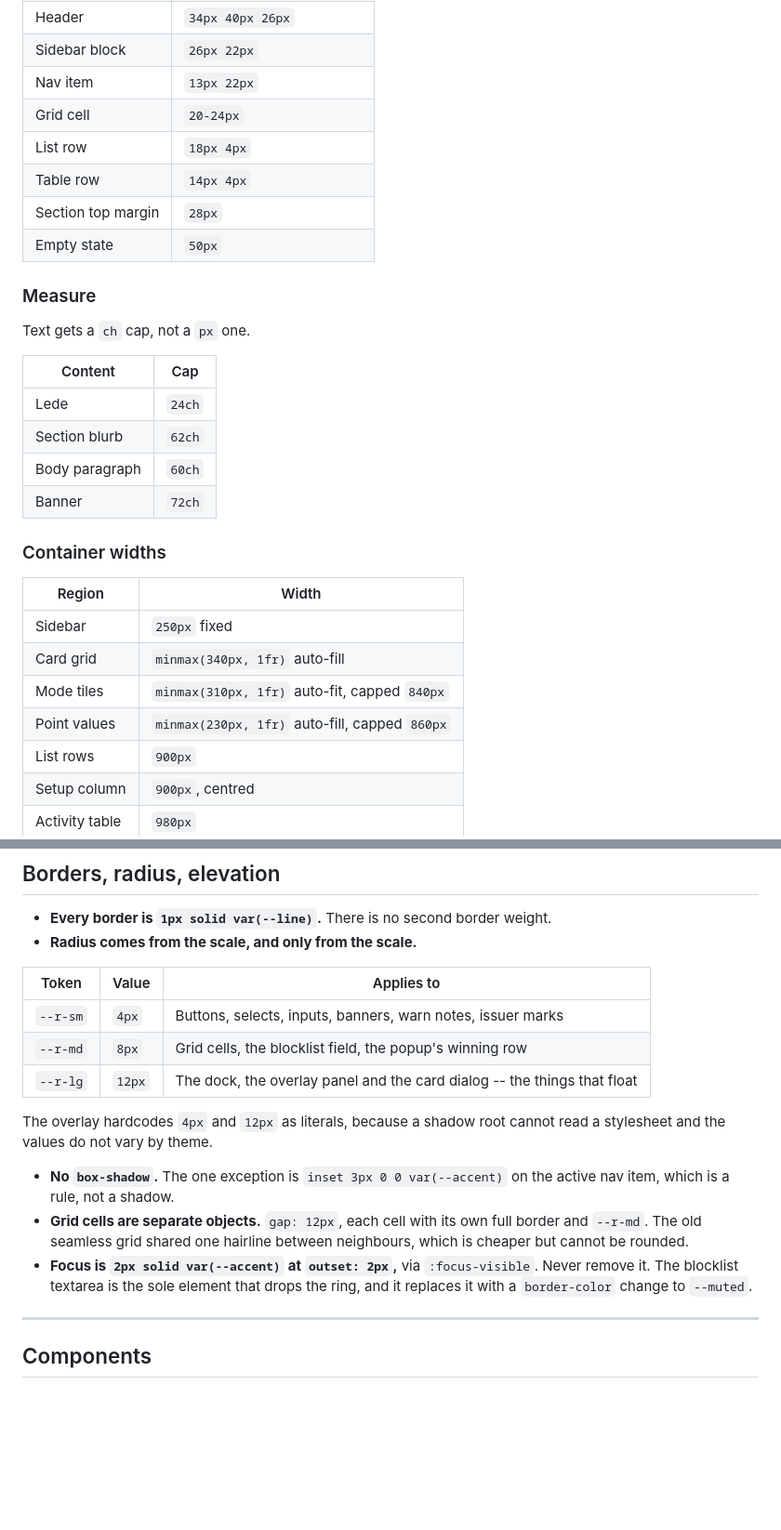
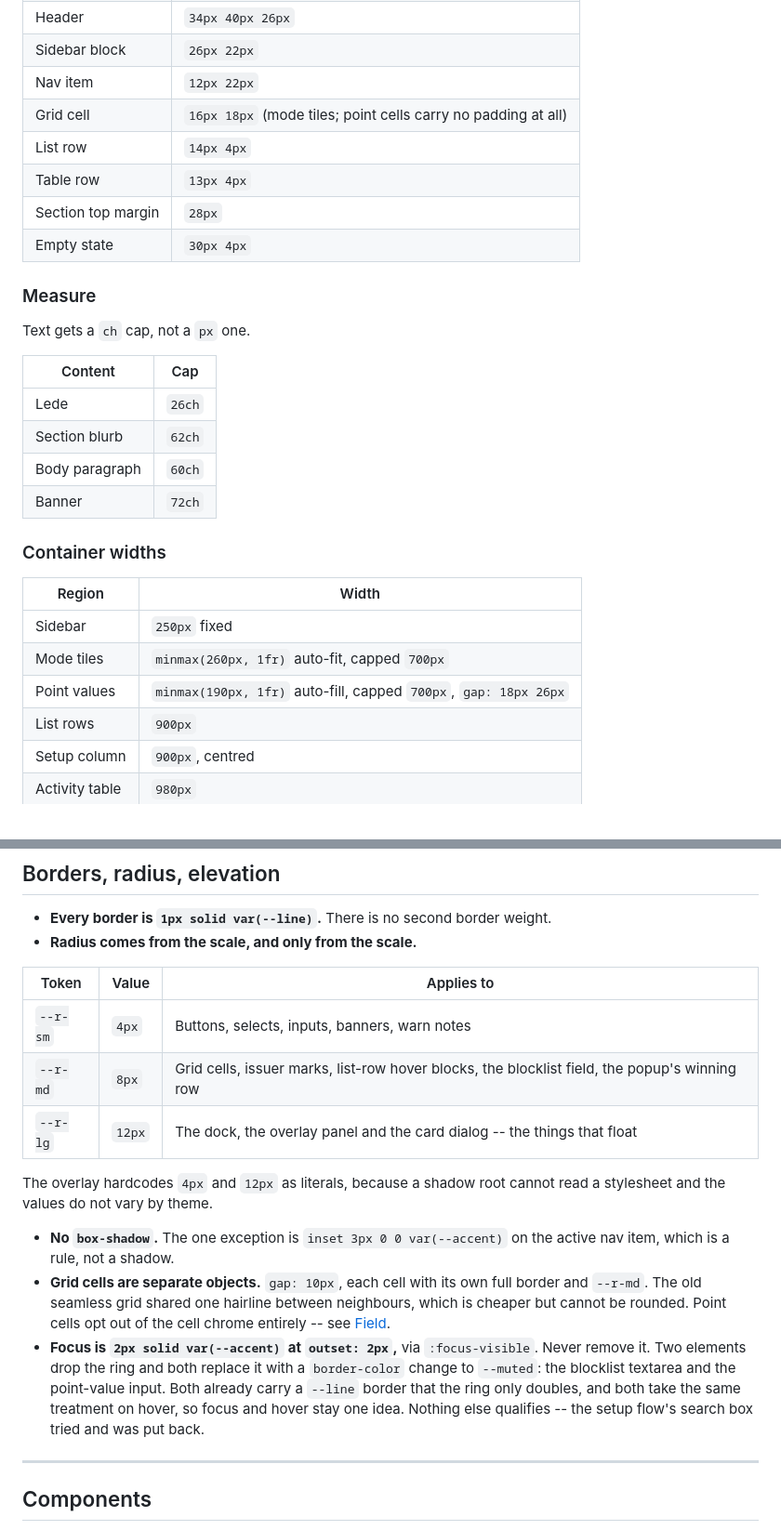
Before and after one commit to davidx7217/caddy, a Markdown page: design/DESIGN.md, 2 parts joined by grey strips. Shown at 93% size. GitHub-like rendering; blank space fills up the shorter version.

```diff
--- a/design/DESIGN.md
+++ b/design/DESIGN.md
@@ -167,12 +168,12 @@ Not a strict 4px grid. Use a value from this set and do not invent between them:
 | Page bottom | `80px` |
 | Header | `34px 40px 26px` |
 | Sidebar block | `26px 22px` |
-| Nav item | `13px 22px` |
-| Grid cell | `20-24px` |
-| List row | `18px 4px` |
-| Table row | `14px 4px` |
+| Nav item | `12px 22px` |
+| Grid cell | `16px 18px` (mode tiles; point cells carry no padding at all) |
+| List row | `14px 4px` |
+| Table row | `13px 4px` |
 | Section top margin | `28px` |
-| Empty state | `50px` |
+| Empty state | `30px 4px` |
 
 ### Measure
 
@@ -180,7 +181,7 @@ Text gets a `ch` cap, not a `px` one.
 
 | Content | Cap |
 | --- | --- |
-| Lede | `24ch` |
+| Lede | `26ch` |
 | Section blurb | `62ch` |
 | Body paragraph | `60ch` |
 | Banner | `72ch` |
@@ -190,9 +191,8 @@ Text gets a `ch` cap, not a `px` one.
 | Region | Width |
 | --- | --- |
 | Sidebar | `250px` fixed |
-| Card grid | `minmax(340px, 1fr)` auto-fill |
-| Mode tiles | `minmax(310px, 1fr)` auto-fit, capped `840px` |
-| Point values | `minmax(230px, 1fr)` auto-fill, capped `860px` |
+| Mode tiles | `minmax(260px, 1fr)` auto-fit, capped `700px` |
+| Point values | `minmax(190px, 1fr)` auto-fill, capped `700px`, `gap: 18px 26px` |
 | List rows | `900px` |
 | Setup column | `900px`, centred |
 | Activity table | `980px` |
@@ -208,20 +208,24 @@ Text gets a `ch` cap, not a `px` one.
 
 | Token | Value | Applies to |
 | --- | --- | --- |
-| `--r-sm` | `4px` | Buttons, selects, inputs, banners, warn notes, issuer marks |
-| `--r-md` | `8px` | Grid cells, the blocklist field, the popup's winning row |
+| `--r-sm` | `4px` | Buttons, selects, inputs, banners, warn notes |
+| `--r-md` | `8px` | Grid cells, issuer marks, list-row hover blocks, the blocklist field, the popup's winning row |
 | `--r-lg` | `12px` | The dock, the overlay panel and the card dialog -- the things that float |
 
   The overlay hardcodes `4px` and `12px` as literals, because a shadow root
   cannot read a stylesheet and the values do not vary by theme.
 - **No `box-shadow`.** The one exception is `inset 3px 0 0 var(--accent)` on the
   active nav item, which is a rule, not a shadow.
-- **Grid cells are separate objects.** `gap: 12px`, each cell with its own full
+- **Grid cells are separate objects.** `gap: 10px`, each cell with its own full
   border and `--r-md`. The old seamless grid shared one hairline between
-  neighbours, which is cheaper but cannot be rounded.
+  neighbours, which is cheaper but cannot be rounded. Point cells opt out of the
+  cell chrome entirely -- see [Field](#field).
 - **Focus is `2px solid var(--accent)` at `outset: 2px`,** via `:focus-visible`.
-  Never remove it. The blocklist textarea is the sole element that drops the ring,
-  and it replaces it with a `border-color` change to `--muted`.
+  Never remove it. Two elements drop the ring and both replace it with a
+  `border-color` change to `--muted`: the blocklist textarea and the point-value
+  input. Both already carry a `--line` border that the ring only doubles, and
+  both take the same treatment on hover, so focus and hover stay one idea.
+  Nothing else qualifies -- the setup flow's search box tried and was put back.
 
 ---
 
```
Also changed, not shown: other parts of design/DESIGN.md (+31 -17 lines).
